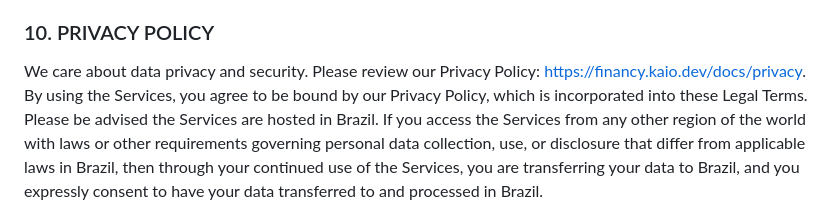
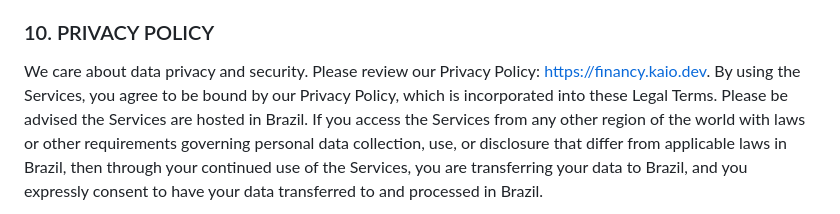
Before and after one commit to devkaio/financy_docs, a Markdown page: assets/docs/tos.md, the part around the change. Drawn GitHub-style.

```diff
--- a/assets/docs/tos.md
+++ b/assets/docs/tos.md
@@ -341,7 +341,7 @@ to protect our rights and property and to facilitate the proper functioning of t
 ### 10. PRIVACY POLICY
 
 We care about data privacy and security. Please review our Privacy
-Policy: [https://financy.kaio.dev/docs/privacy](https://financy.kaio.dev/docs/privacy). By using the
+Policy: [https://financy.kaio.dev](https://financy.kaio.dev). By using the
 Services, you agree to be
 bound by our
 Privacy Policy, which is incorporated into these Legal Terms. Please be advised the Services are
```
Also changed, not shown: assets/docs/eula.md (+1 -1 lines).
